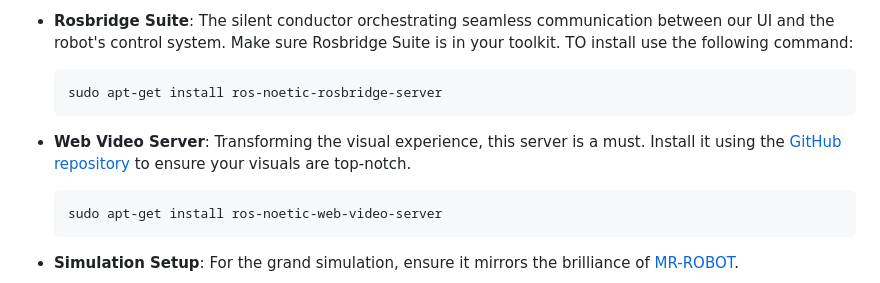
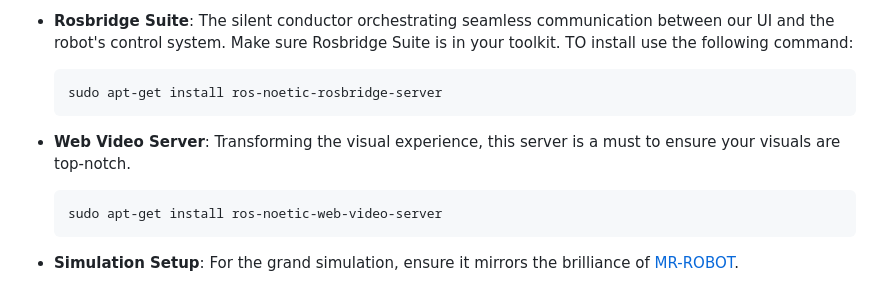
Before and after one commit to atom-robotics-lab/MR-ROBOT-gui, a Markdown page: README.md, the part around the change. GitHub-like rendering.

````diff
--- a/README.md
+++ b/README.md
@@ -136,7 +136,7 @@ To embark on this thrilling journey with MR-ROBOT-gui, make sure your toolkit is
   sudo apt-get install ros-noetic-rosbridge-server
   ```
 
-- **Web Video Server**: Transforming the visual experience, this server is a must. Install it using the [GitHub repository](https://github.com/RobotWebTools/web_video_server) to ensure your visuals are top-notch.
+- **Web Video Server**: Transforming the visual experience, this server is a must to ensure your visuals are top-notch.
   ```bash
   sudo apt-get install ros-noetic-web-video-server
   ```
````
